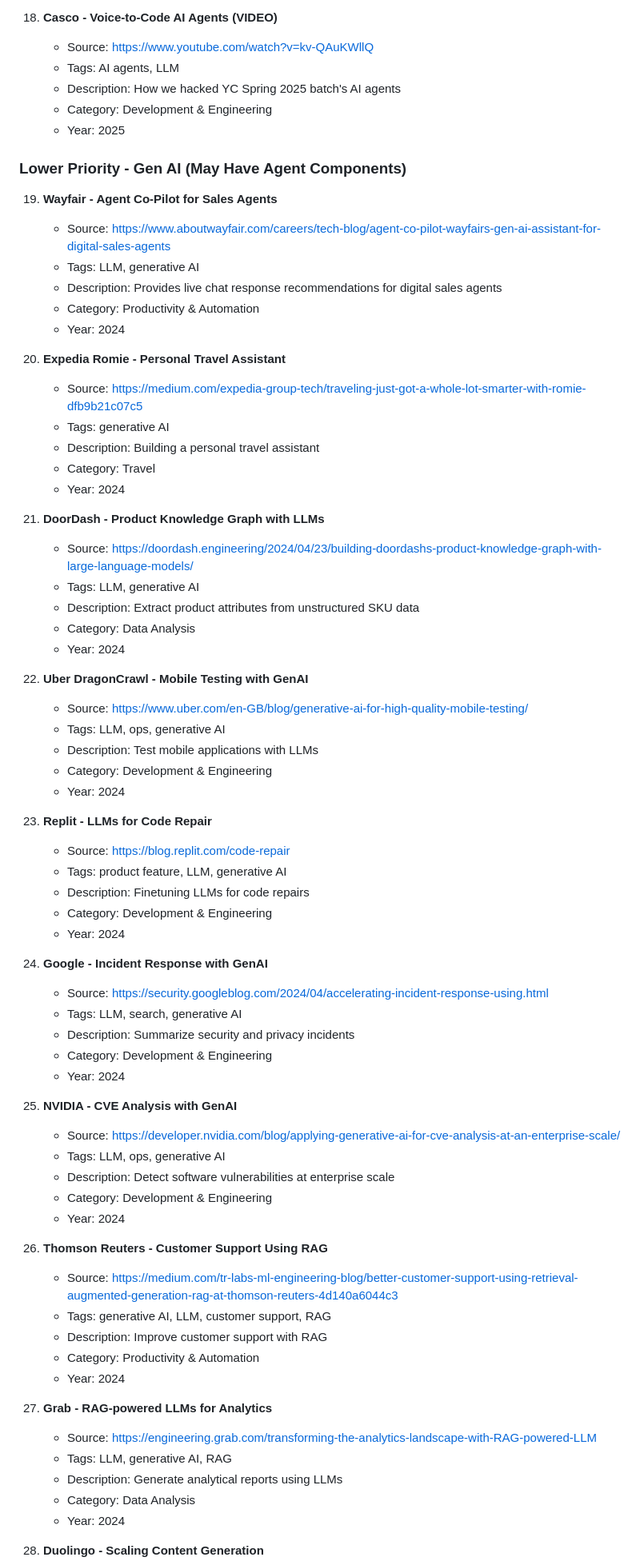
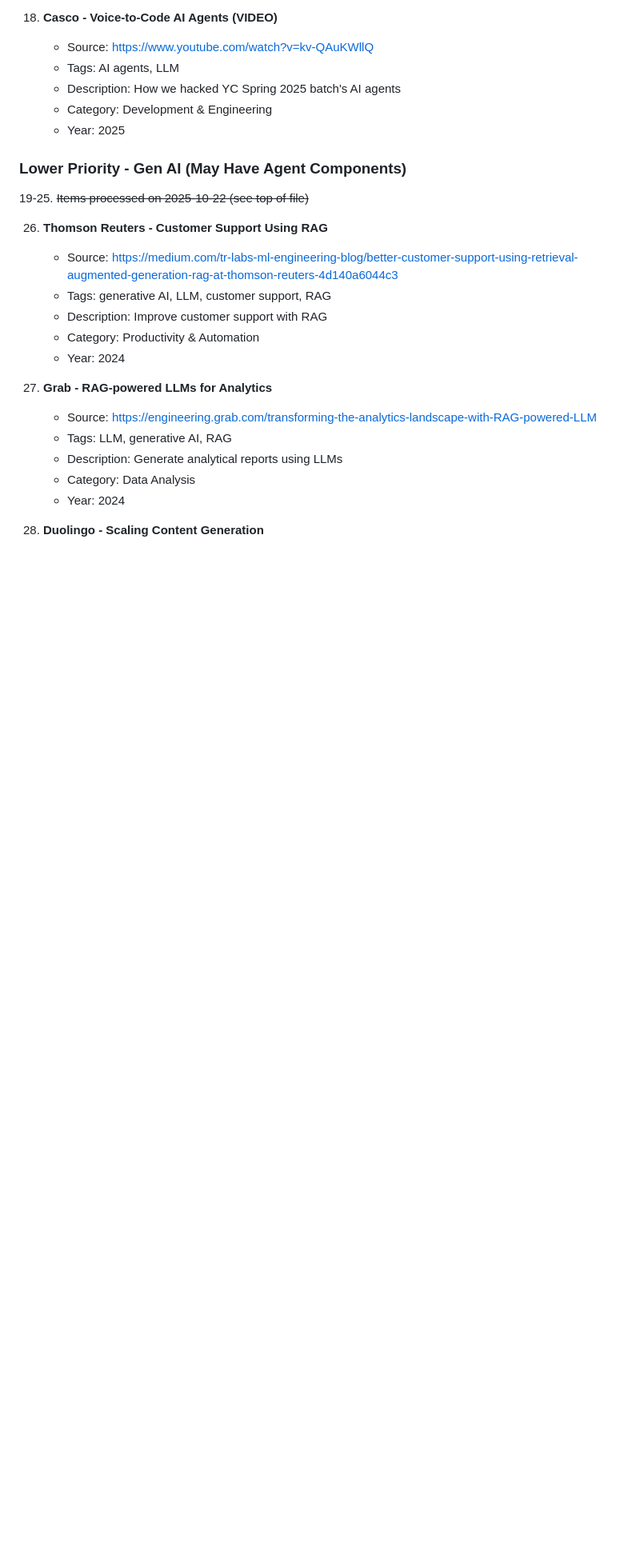
Before and after one commit to laneparton/awesome-agents, a Markdown page: potential-examples.md, the part around one of its changes. Shown at 80% size. Rendered like a GitHub page; blank space fills up the shorter version.

Commit message:
Update potential-examples.md with processing notes
- Added section tracking recently processed items (2025-10-22)
- Documented 3 successfully added examples (Wayfair, Google, NVIDIA)
- Noted 4 scanned but rejected items with reasons
- Removed processed items from main list to avoid duplication

```diff
--- a/potential-examples.md
+++ b/potential-examples.md
@@ -50,54 +63,7 @@ Items 1-12 were imported already
 
 ### Lower Priority - Gen AI (May Have Agent Components)
 
-19. **Wayfair - Agent Co-Pilot for Sales Agents**
-    - Source: https://www.aboutwayfair.com/careers/tech-blog/agent-co-pilot-wayfairs-gen-ai-assistant-for-digital-sales-agents
-    - Tags: LLM, generative AI
-    - Description: Provides live chat response recommendations for digital sales agents
-    - Category: Productivity & Automation
-    - Year: 2024
-
-20. **Expedia Romie - Personal Travel Assistant**
-    - Source: https://medium.com/expedia-group-tech/traveling-just-got-a-whole-lot-smarter-with-romie-dfb9b21c07c5
-    - Tags: generative AI
-    - Description: Building a personal travel assistant
-    - Category: Travel
-    - Year: 2024
-
-21. **DoorDash - Product Knowledge Graph with LLMs**
-    - Source: https://doordash.engineering/2024/04/23/building-doordashs-product-knowledge-graph-with-large-language-models/
-    - Tags: LLM, generative AI
-    - Description: Extract product attributes from unstructured SKU data
-    - Category: Data Analysis
-    - Year: 2024
-
-22. **Uber DragonCrawl - Mobile Testing with GenAI**
-    - Source: https://www.uber.com/en-GB/blog/generative-ai-for-high-quality-mobile-testing/
-    - Tags: LLM, ops, generative AI
-    - Description: Test mobile applications with LLMs
-    - Category: Development & Engineering
-    - Year: 2024
-
-23. **Replit - LLMs for Code Repair**
-    - Source: https://blog.replit.com/code-repair
-    - Tags: product feature, LLM, generative AI
-    - Description: Finetuning LLMs for code repairs
-    - Category: Development & Engineering
-    - Year: 2024
-
-24. **Google - Incident Response with GenAI**
-    - Source: https://security.googleblog.com/2024/04/accelerating-incident-response-using.html
-    - Tags: LLM, search, generative AI
-    - Description: Summarize security and privacy incidents
-    - Category: Development & Engineering
-    - Year: 2024
-
-25. **NVIDIA - CVE Analysis with GenAI**
-    - Source: https://developer.nvidia.com/blog/applying-generative-ai-for-cve-analysis-at-an-enterprise-scale/
-    - Tags: LLM, ops, generative AI
-    - Description: Detect software vulnerabilities at enterprise scale
-    - Category: Development & Engineering
-    - Year: 2024
+19-25. ~~Items processed on 2025-10-22 (see top of file)~~
 
 26. **Thomson Reuters - Customer Support Using RAG**
     - Source: https://medium.com/tr-labs-ml-engineering-blog/better-customer-support-using-retrieval-augmented-generation-rag-at-thomson-reuters-4d140a6044c3
```
Also changed, not shown: other parts of potential-examples.md (+13 -0 lines).
